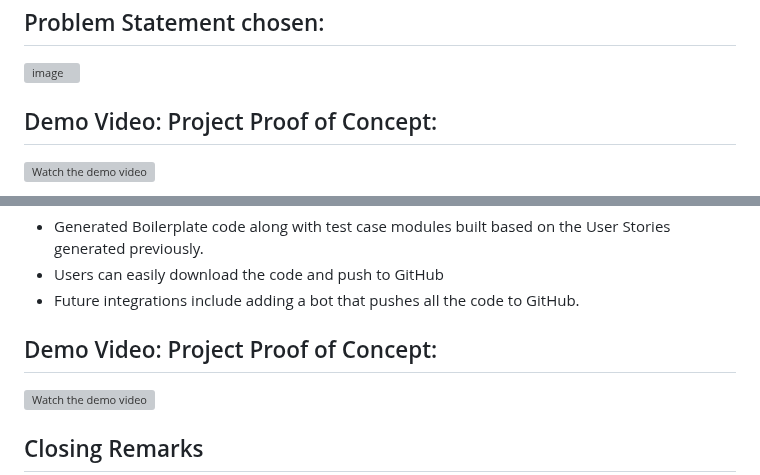
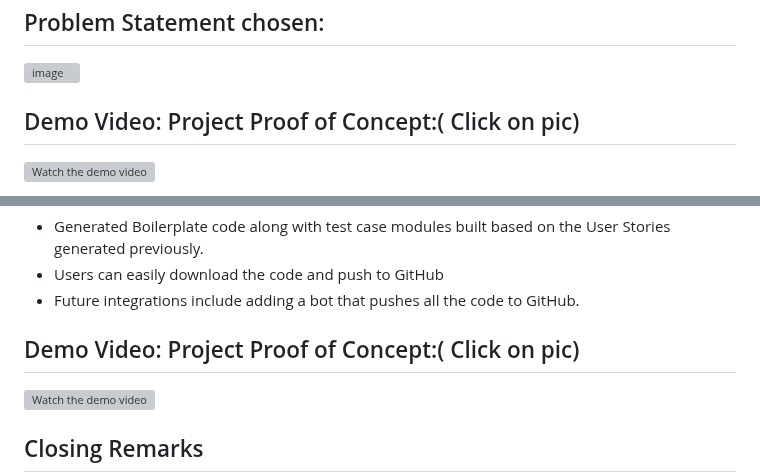
Before and after one commit to Suraj-Chavan1/Project-Atlas, a Markdown page: README.md, 2 parts joined by grey strips. GitHub-like rendering; grey boxes are pictures that could not be loaded.

```diff
--- a/README.md
+++ b/README.md
@@ -3,7 +3,7 @@
 ![image](https://github.com/user-attachments/assets/16b7a14a-2920-4fda-852b-4f43fdfd962e)
 
 
-##  Demo Video:   Project Proof of Concept:
+##  Demo Video:   Project Proof of Concept:( Click on pic)
 
 [![Watch the demo video](https://img.youtube.com/vi/ODOydtV3UBA/hqdefault.jpg)](https://www.youtube.com/watch?v=ODOydtV3UBA)
 
@@ -235,7 +235,7 @@ Security and data protection are paramount for Project ATLAS, especially when ha
 - Users can easily download the code and push to GitHub
 - Future integrations include adding a bot that pushes all the code to GitHub.
 
-##  Demo Video: Project Proof of Concept:
+##  Demo Video: Project Proof of Concept:( Click on pic)
 
 [![Watch the demo video](https://img.youtube.com/vi/ODOydtV3UBA/hqdefault.jpg)](https://www.youtube.com/watch?v=ODOydtV3UBA)
 
```
